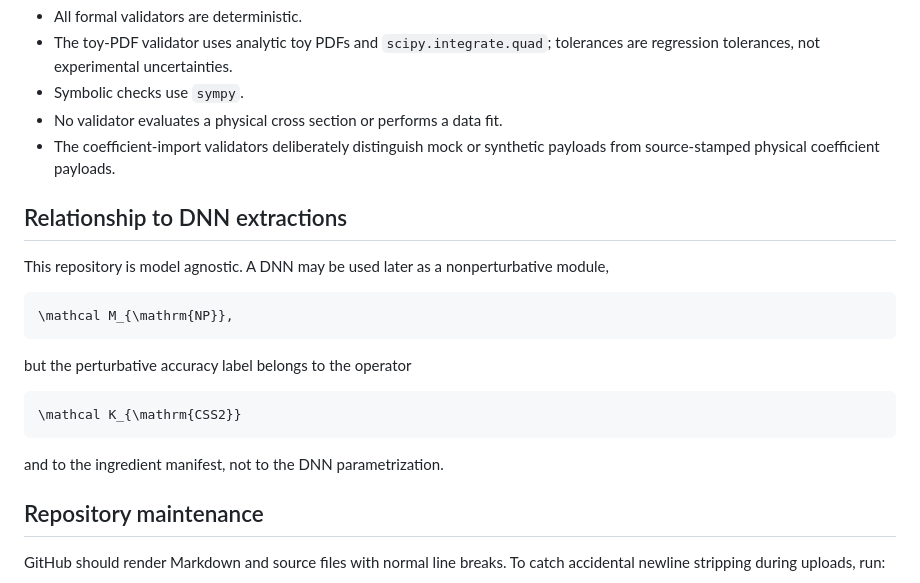
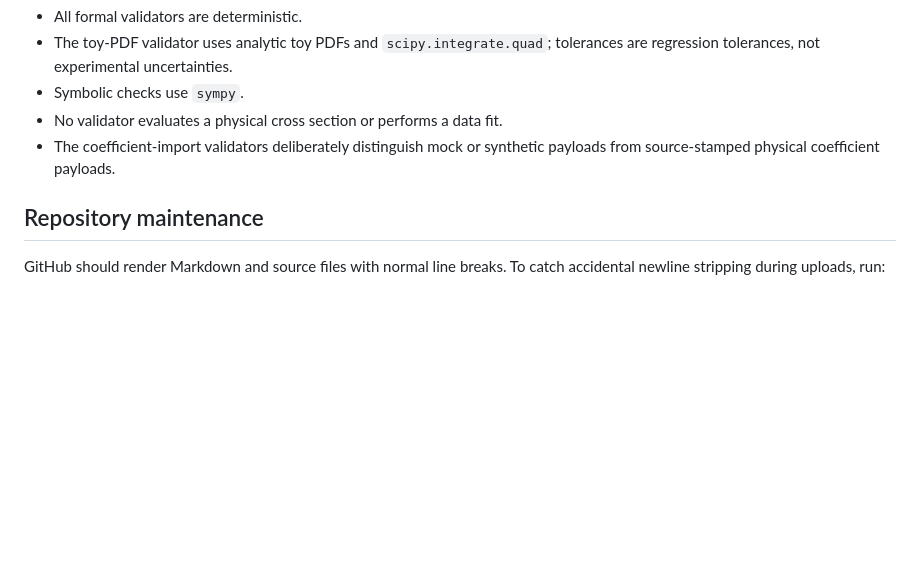
Before and after one commit to uva-spin/k-space, a Markdown page: README.md, the part around the change. Rendered like a GitHub page; blank space fills up the shorter version.

Commit message:
Remove DNN extractions section from README
Remove section on relationship to DNN extractions from README.

````diff
--- a/README.md
+++ b/README.md
@@ -250,23 +250,6 @@ along with each validator's JSON, CSV, text report, and log file.
 - No validator evaluates a physical cross section or performs a data fit.
 - The coefficient-import validators deliberately distinguish mock or synthetic payloads from source-stamped physical coefficient payloads.
 
-## Relationship to DNN extractions
-
-This repository is model agnostic.
-A DNN may be used later as a nonperturbative module,
-
-```math
-\mathcal M_{\mathrm{NP}},
-```
-
-but the perturbative accuracy label belongs to the operator
-
-```math
-\mathcal K_{\mathrm{CSS2}}
-```
-
-and to the ingredient manifest, not to the DNN parametrization.
-
 ## Repository maintenance
 
 GitHub should render Markdown and source files with normal line breaks.
````
